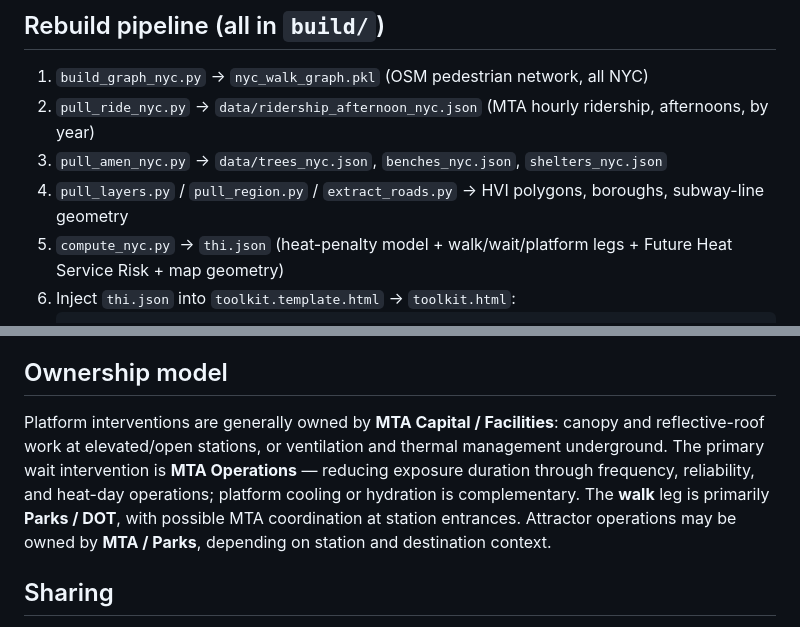
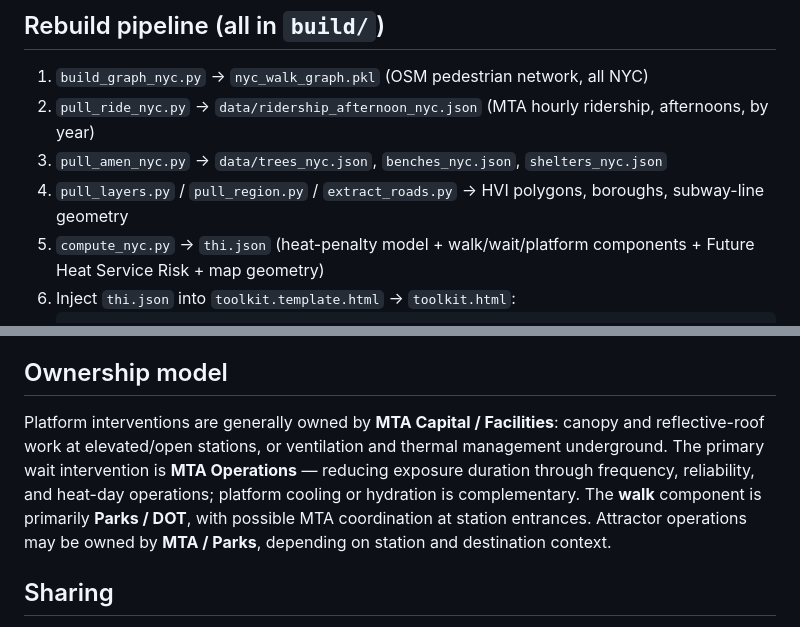
Before and after one commit to chelszhu/transit-heat-intelligence, a Markdown page: README.md, 2 parts joined by grey strips. Rendered like a GitHub page.

Commit message:
README: 'leg' -> 'component' for consistency
Co-Authored-By: Claude Opus 4.8 <noreply@anthropic.com>

````diff
--- a/README.md
+++ b/README.md
@@ -19,7 +19,7 @@
 2. `pull_ride_nyc.py` → `data/ridership_afternoon_nyc.json` (MTA hourly ridership, afternoons, by year)
 3. `pull_amen_nyc.py` → `data/trees_nyc.json`, `benches_nyc.json`, `shelters_nyc.json`
 4. `pull_layers.py` / `pull_region.py` / `extract_roads.py` → HVI polygons, boroughs, subway-line geometry
-5. `compute_nyc.py` → `thi.json` (heat-penalty model + walk/wait/platform legs + Future Heat Service Risk + map geometry)
+5. `compute_nyc.py` → `thi.json` (heat-penalty model + walk/wait/platform components + Future Heat Service Risk + map geometry)
 6. Inject `thi.json` into `toolkit.template.html` → `toolkit.html`:
    ```python
      import json
@@ -41,7 +41,7 @@ Per-station OLS of log afternoon ridership on apparent temperature above 80°F (
 The dashboard applies one station-level decision engine across the station card, interventions tab, methodology framework, and decision-path modal: **evidence → diagnosis → action → implementation filter → validation**. It maps the observed response, dominant journey burden, and explicit condition checks to a best-fit action, then shows owner, implementation type, delivery timeframe, and cost. Rider feedback is supporting/validation evidence, not an autonomous project selector. The natural-language planner is an interface over the structured station evidence and transparent rules; it does not invent interventions.
 
 ## Ownership model
-Platform interventions are generally owned by **MTA Capital / Facilities**: canopy and reflective-roof work at elevated/open stations, or ventilation and thermal management underground. The primary wait intervention is **MTA Operations** — reducing exposure duration through frequency, reliability, and heat-day operations; platform cooling or hydration is complementary. The **walk** leg is primarily **Parks / DOT**, with possible MTA coordination at station entrances. Attractor operations may be owned by **MTA / Parks**, depending on station and destination context.
+Platform interventions are generally owned by **MTA Capital / Facilities**: canopy and reflective-roof work at elevated/open stations, or ventilation and thermal management underground. The primary wait intervention is **MTA Operations** — reducing exposure duration through frequency, reliability, and heat-day operations; platform cooling or hydration is complementary. The **walk** component is primarily **Parks / DOT**, with possible MTA coordination at station entrances. Attractor operations may be owned by **MTA / Parks**, depending on station and destination context.
 
 ## Sharing
 `toolkit.html` is the whole app in one file — email it, drop it in shared storage, or host it on any static web server / GitHub Pages. Recipients just open it in a browser (online, for the map tiles). To hand off the reproducible project, share the `walkshed/` folder; to hand off only the result, share `build/toolkit.html` alone.
````
